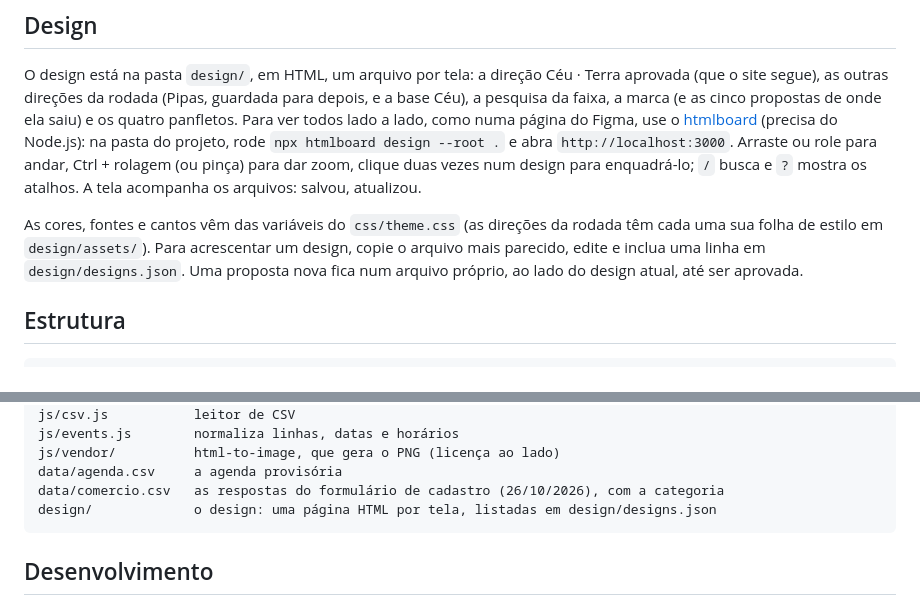
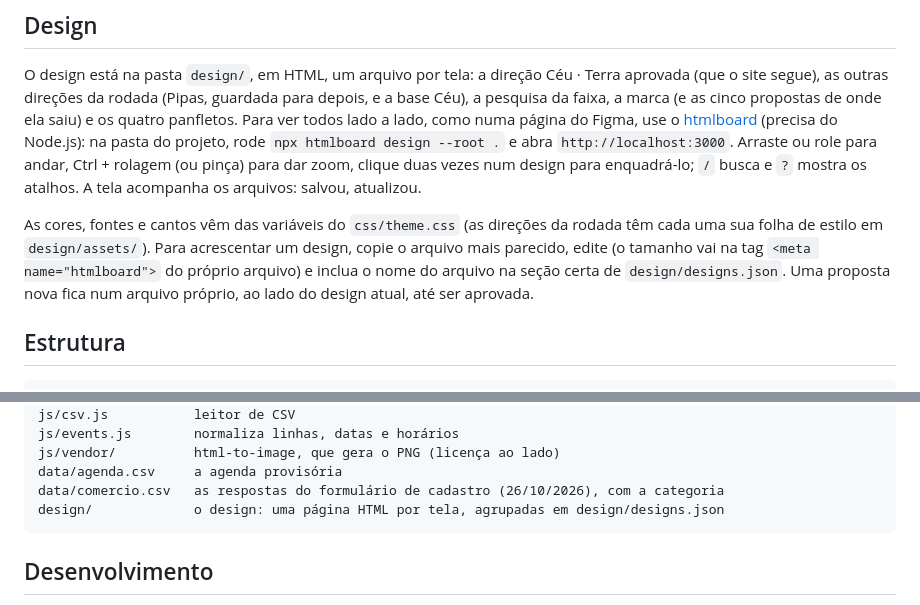
Before and after one commit to luizcarlos1405/nos, a Markdown page: README.md, 2 parts joined by grey strips. GitHub-like rendering.

````diff
--- a/README.md
+++ b/README.md
@@ -153,7 +153,7 @@ Outros textos:
 
 O design está na pasta `design/`, em HTML, um arquivo por tela: a direção Céu · Terra aprovada (que o site segue), as outras direções da rodada (Pipas, guardada para depois, e a base Céu), a pesquisa da faixa, a marca (e as cinco propostas de onde ela saiu) e os quatro panfletos. Para ver todos lado a lado, como numa página do Figma, use o [htmlboard](https://github.com/luizcarlos1405/htmlboard) (precisa do Node.js): na pasta do projeto, rode `npx htmlboard design --root .` e abra `http://localhost:3000`. Arraste ou role para andar, Ctrl + rolagem (ou pinça) para dar zoom, clique duas vezes num design para enquadrá-lo; `/` busca e `?` mostra os atalhos. A tela acompanha os arquivos: salvou, atualizou.
 
-As cores, fontes e cantos vêm das variáveis do `css/theme.css` (as direções da rodada têm cada uma sua folha de estilo em `design/assets/`). Para acrescentar um design, copie o arquivo mais parecido, edite e inclua uma linha em `design/designs.json`. Uma proposta nova fica num arquivo próprio, ao lado do design atual, até ser aprovada.
+As cores, fontes e cantos vêm das variáveis do `css/theme.css` (as direções da rodada têm cada uma sua folha de estilo em `design/assets/`). Para acrescentar um design, copie o arquivo mais parecido, edite (o tamanho vai na tag `<meta name="htmlboard">` do próprio arquivo) e inclua o nome do arquivo na seção certa de `design/designs.json`. Uma proposta nova fica num arquivo próprio, ao lado do design atual, até ser aprovada.
 
 ## Estrutura
 
@@ -193,7 +193,7 @@ js/events.js        normaliza linhas, datas e horários
 js/vendor/          html-to-image, que gera o PNG (licença ao lado)
 data/agenda.csv     a agenda provisória
 data/comercio.csv   as respostas do formulário de cadastro (26/10/2026), com a categoria
-design/             o design: uma página HTML por tela, listadas em design/designs.json
+design/             o design: uma página HTML por tela, agrupadas em design/designs.json
 ```
 
 ## Desenvolvimento
````
Also changed, not shown: CLAUDE.md (+3 -3 lines), 1 other file.
